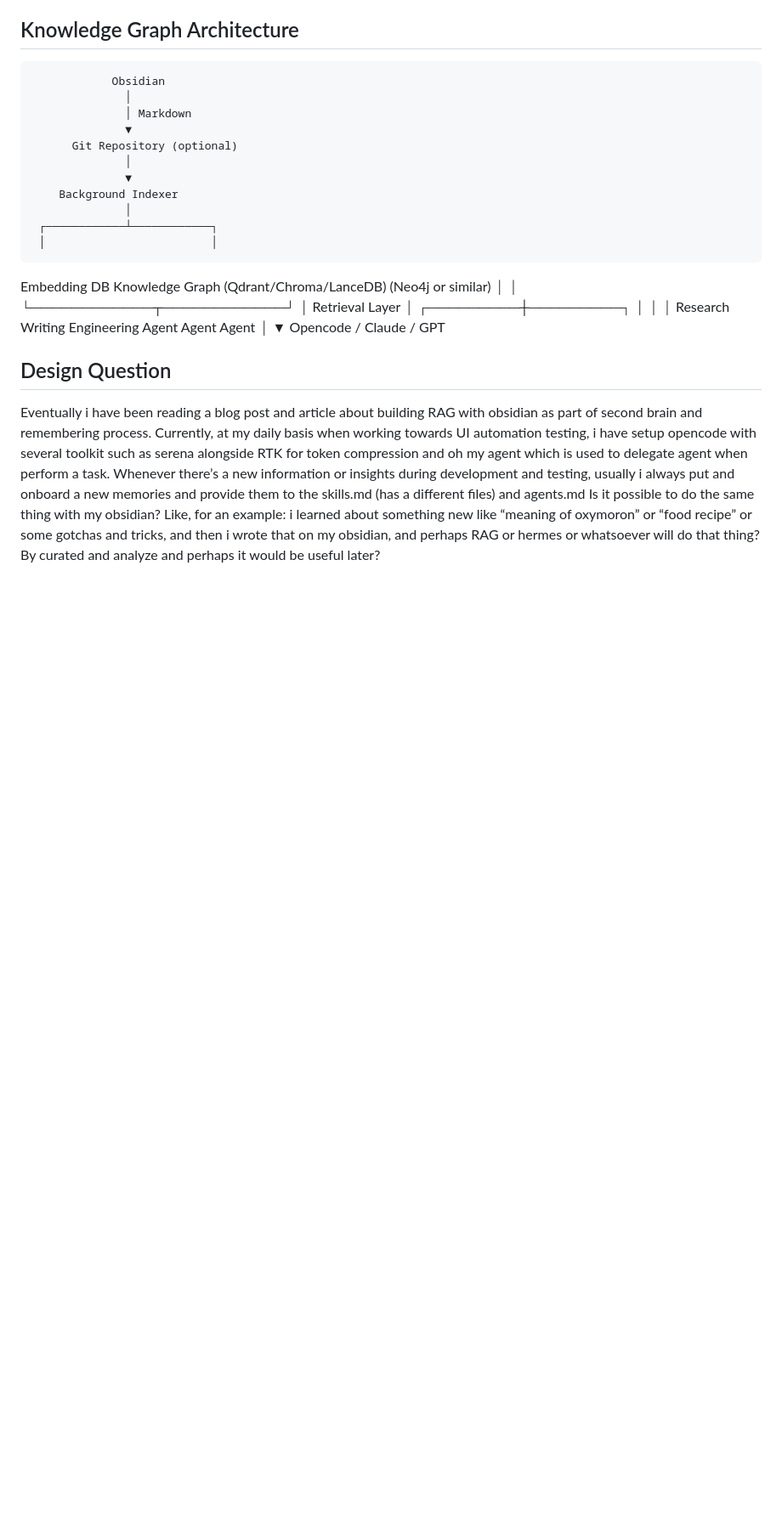
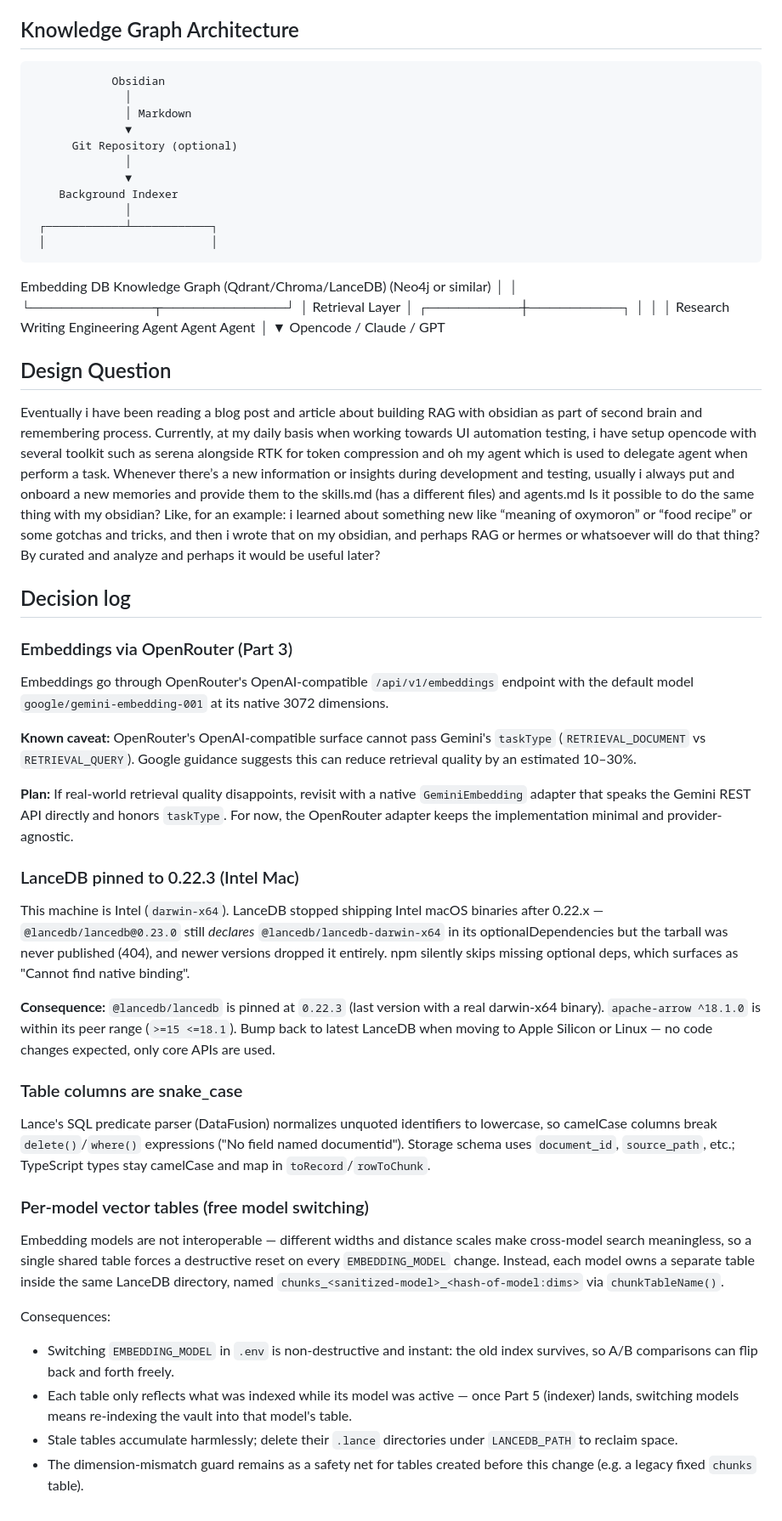
Before and after one commit to sodrooome/knowledge-engine, a Markdown page: planning.md, the part around the change. Shown at 85% size. GitHub-like rendering; blank space fills up the shorter version.

```diff
--- a/planning.md
+++ b/planning.md
@@ -115,3 +115,34 @@ with features such as:
 ## Design Question
 
 Eventually i have been reading a blog post and article about building RAG with obsidian as part of second brain and remembering process. Currently, at my daily basis when working towards UI automation testing, i have setup opencode with several toolkit such as serena alongside RTK for token compression and oh my agent which is used to delegate agent when perform a task. Whenever there’s a new information or insights during development and testing, usually i always put and onboard a new memories and provide them to the skills.md (has a different files) and agents.md Is it possible to do the same thing with my obsidian? Like, for an example: i learned about something new like “meaning of oxymoron” or “food recipe” or some gotchas and tricks, and then i wrote that on my obsidian, and perhaps RAG or hermes or whatsoever will do that thing? By curated and analyze and perhaps it would be useful later?
+
+## Decision log
+
+### Embeddings via OpenRouter (Part 3)
+
+Embeddings go through OpenRouter's OpenAI-compatible `/api/v1/embeddings` endpoint with the default model `google/gemini-embedding-001` at its native 3072 dimensions.
+
+**Known caveat:** OpenRouter's OpenAI-compatible surface cannot pass Gemini's `taskType` (`RETRIEVAL_DOCUMENT` vs `RETRIEVAL_QUERY`). Google guidance suggests this can reduce retrieval quality by an estimated 10–30%.
+
+**Plan:** If real-world retrieval quality disappoints, revisit with a native `GeminiEmbedding` adapter that speaks the Gemini REST API directly and honors `taskType`. For now, the OpenRouter adapter keeps the implementation minimal and provider-agnostic.
+
+### LanceDB pinned to 0.22.3 (Intel Mac)
+
+This machine is Intel (`darwin-x64`). LanceDB stopped shipping Intel macOS binaries after 0.22.x — `@lancedb/lancedb@0.23.0` still *declares* `@lancedb/lancedb-darwin-x64` in its optionalDependencies but the tarball was never published (404), and newer versions dropped it entirely. npm silently skips missing optional deps, which surfaces as "Cannot find native binding".
+
+**Consequence:** `@lancedb/lancedb` is pinned at `0.22.3` (last version with a real darwin-x64 binary). `apache-arrow ^18.1.0` is within its peer range (`>=15 <=18.1`). Bump back to latest LanceDB when moving to Apple Silicon or Linux — no code changes expected, only core APIs are used.
+
+### Table columns are snake_case
+
+Lance's SQL predicate parser (DataFusion) normalizes unquoted identifiers to lowercase, so camelCase columns break `delete()`/`where()` expressions ("No field named documentid"). Storage schema uses `document_id`, `source_path`, etc.; TypeScript types stay camelCase and map in `toRecord`/`rowToChunk`.
+
+### Per-model vector tables (free model switching)
+
+Embedding models are not interoperable — different widths and distance scales make cross-model search meaningless, so a single shared table forces a destructive reset on every `EMBEDDING_MODEL` change. Instead, each model owns a separate table inside the same LanceDB directory, named `chunks_<sanitized-model>_<hash-of-model:dims>` via `chunkTableName()`.
+
+Consequences:
+
+- Switching `EMBEDDING_MODEL` in `.env` is non-destructive and instant: the old index survives, so A/B comparisons can flip back and forth freely.
+- Each table only reflects what was indexed while its model was active — once Part 5 (indexer) lands, switching models means re-indexing the vault into that model's table.
+- Stale tables accumulate harmlessly; delete their `.lance` directories under `LANCEDB_PATH` to reclaim space.
+- The dimension-mismatch guard remains as a safety net for tables created before this change (e.g. a legacy fixed `chunks` table).
```
Also changed, not shown: README.md (+44 -3 lines).
